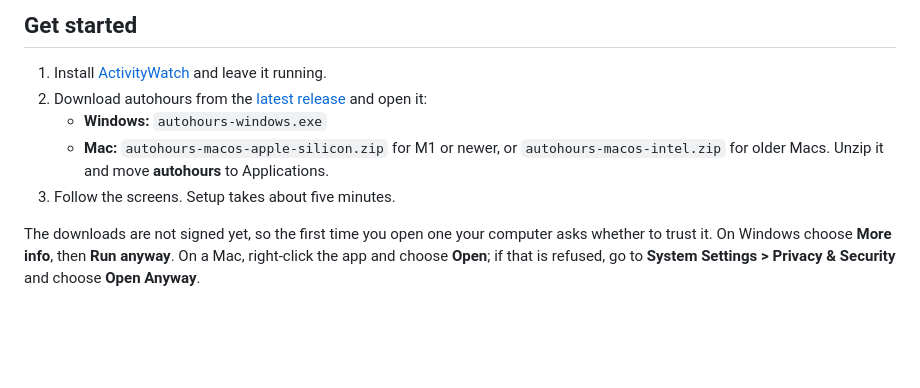
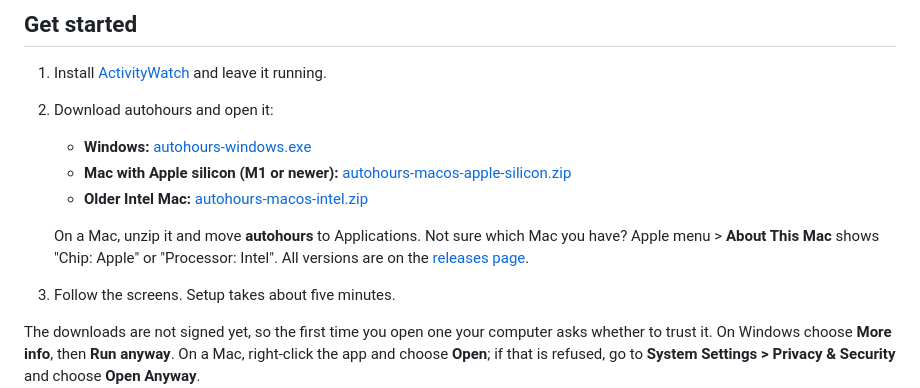
Before and after one commit to Gabriel-Dalton/autohours, a Markdown page: README.md, the part around the change. Drawn GitHub-style; blank space fills up the shorter version.

Commit message:
README: direct download links for each system

```diff
--- a/README.md
+++ b/README.md
@@ -36,9 +36,12 @@ Screenshots use made-up demo data.
 ## Get started
 
 1. Install [ActivityWatch](https://activitywatch.net/downloads/) and leave it running.
-2. Download autohours from the [latest release](https://github.com/Gabriel-Dalton/autohours/releases/latest) and open it:
-   - **Windows:** `autohours-windows.exe`
-   - **Mac:** `autohours-macos-apple-silicon.zip` for M1 or newer, or `autohours-macos-intel.zip` for older Macs. Unzip it and move **autohours** to Applications.
+2. Download autohours and open it:
+   - **Windows:** [autohours-windows.exe](https://github.com/Gabriel-Dalton/autohours/releases/latest/download/autohours-windows.exe)
+   - **Mac with Apple silicon (M1 or newer):** [autohours-macos-apple-silicon.zip](https://github.com/Gabriel-Dalton/autohours/releases/latest/download/autohours-macos-apple-silicon.zip)
+   - **Older Intel Mac:** [autohours-macos-intel.zip](https://github.com/Gabriel-Dalton/autohours/releases/latest/download/autohours-macos-intel.zip)
+
+   On a Mac, unzip it and move **autohours** to Applications. Not sure which Mac you have? Apple menu > **About This Mac** shows "Chip: Apple" or "Processor: Intel". All versions are on the [releases page](https://github.com/Gabriel-Dalton/autohours/releases).
 3. Follow the screens. Setup takes about five minutes.
 
 The downloads are not signed yet, so the first time you open one your computer asks whether to trust it. On Windows choose **More info**, then **Run anyway**. On a Mac, right-click the app and choose **Open**; if that is refused, go to **System Settings > Privacy & Security** and choose **Open Anyway**.
```
